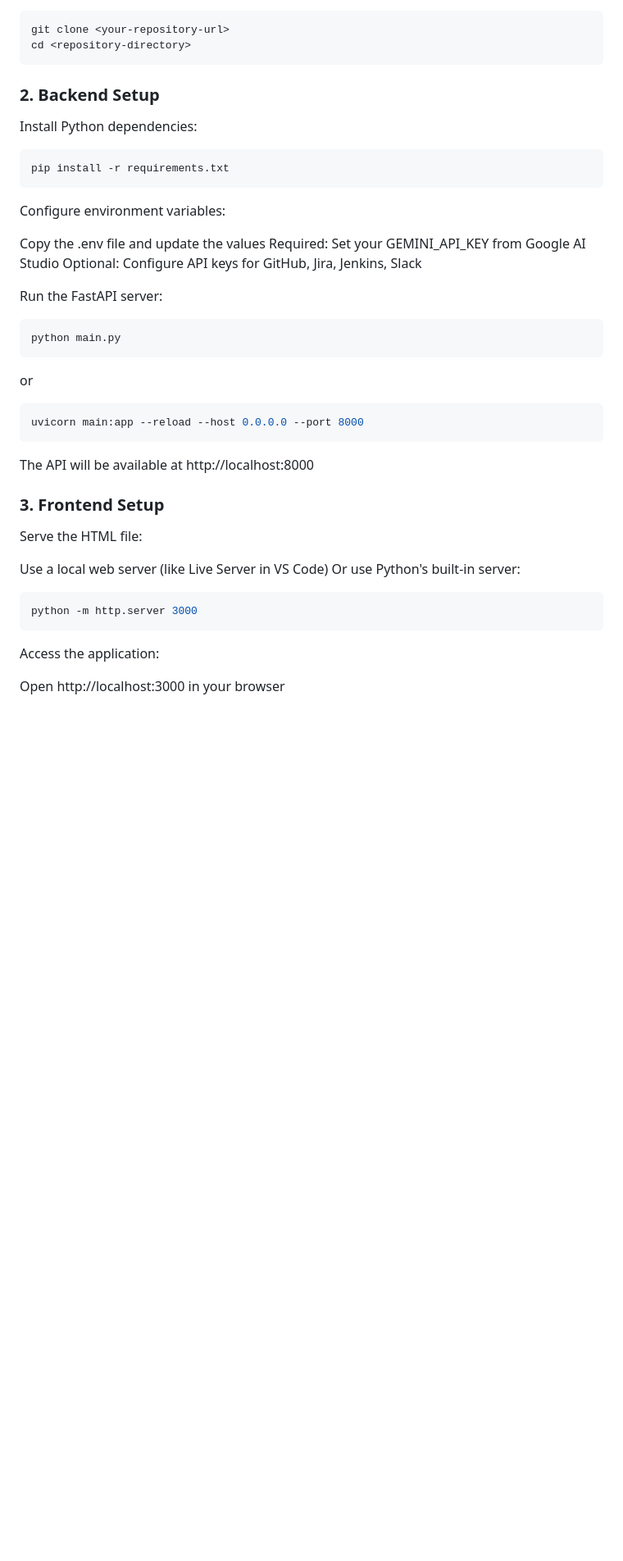
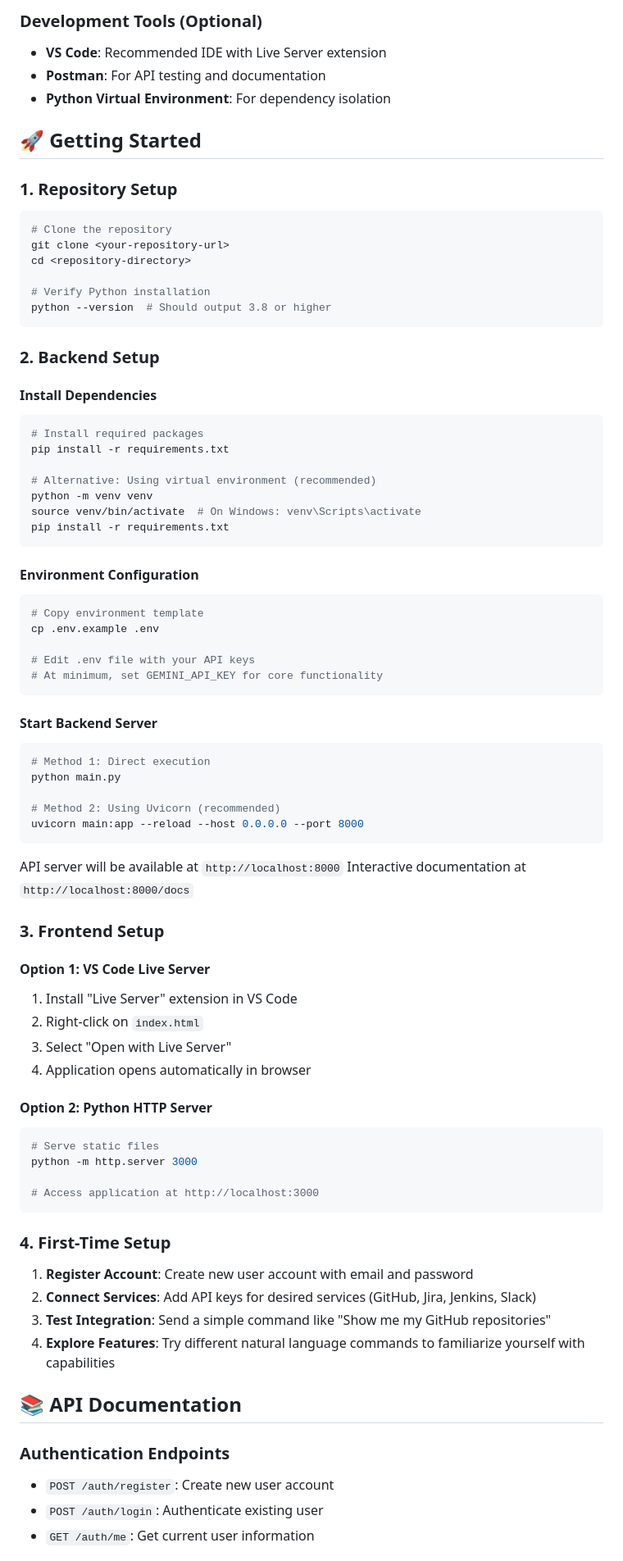
Before and after one commit to aditya25shah/google, a Markdown page: README.md, the part around the change printed below. Shown: that part at 82% size. Drawn GitHub-style; blank space fills up the shorter version.

````diff
--- a/README.md
+++ b/README.md
@@ -22,44 +175,80 @@ Real-time Chat Interface: Interactive bot communication
+### Development Tools (Optional)
+- **VS Code**: Recommended IDE with Live Server extension
+- **Postman**: For API testing and documentation
+- **Python Virtual Environment**: For dependency isolation
+
+## 🚀 Getting Started
+
+### 1. Repository Setup
 ```bash
+# Clone the repository
 git clone <your-repository-url>
 cd <repository-directory>
+
+# Verify Python installation
+python --version  # Should output 3.8 or higher
 ```
 
 ### 2. Backend Setup
 
-Install Python dependencies:
+#### Install Dependencies
 ```bash
+# Install required packages
+pip install -r requirements.txt
+
+# Alternative: Using virtual environment (recommended)
+python -m venv venv
+source venv/bin/activate  # On Windows: venv\Scripts\activate
 pip install -r requirements.txt
 ```
 
-Configure environment variables:
+#### Environment Configuration
+```bash
+# Copy environment template
+cp .env.example .env
 
-Copy the .env file and update the values
-Required: Set your GEMINI_API_KEY from Google AI Studio
-Optional: Configure API keys for GitHub, Jira, Jenkins, Slack
+# Edit .env file with your API keys
+# At minimum, set GEMINI_API_KEY for core functionality
+```
 
+#### Start Backend Server
+```bash
+# Method 1: Direct execution
+python main.py
 
-Run the FastAPI server:
-```bash
-python main.py
-```
-or
-```bash
+# Method 2: Using Uvicorn (recommended)
 uvicorn main:app --reload --host 0.0.0.0 --port 8000
 ```
-The API will be available at http://localhost:8000
+
+API server will be available at `http://localhost:8000`
+Interactive documentation at `http://localhost:8000/docs`
 
 ### 3. Frontend Setup
 
-Serve the HTML file:
+#### Option 1: VS Code Live Server
+1. Install "Live Server" extension in VS Code
+2. Right-click on `index.html`
+3. Select "Open with Live Server"
+4. Application opens automatically in browser
 
-Use a local web server (like Live Server in VS Code)
-Or use Python's built-in server:
+#### Option 2: Python HTTP Server
 ```bash
+# Serve static files
 python -m http.server 3000
+
+# Access application at http://localhost:3000
 ```
 
+### 4. First-Time Setup
+1. **Register Account**: Create new user account with email and password
+2. **Connect Services**: Add API keys for desired services (GitHub, Jira, Jenkins, Slack)
+3. **Test Integration**: Send a simple command like "Show me my GitHub repositories"
+4. **Explore Features**: Try different natural language commands to familiarize yourself with capabilities
 
-Access the application:
+## 📚 API Documentation
 
-Open http://localhost:3000 in your browser
+### Authentication Endpoints
+- `POST /auth/register`: Create new user account
+- `POST /auth/login`: Authenticate existing user
+- `GET /auth/me`: Get current user information
 
````
Also changed, not shown: other parts of README.md (+211 -170 lines).
